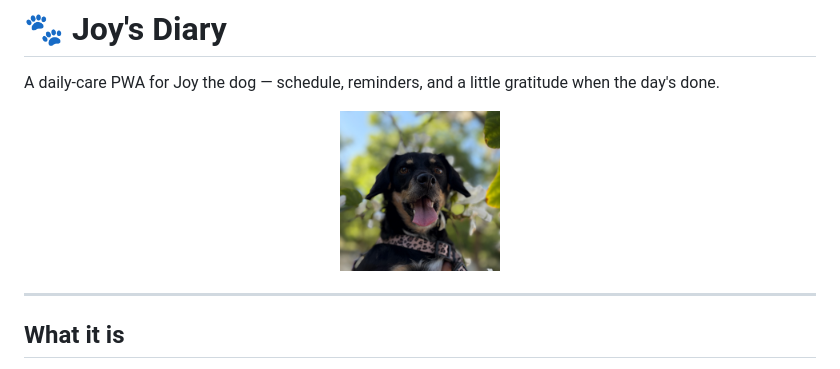
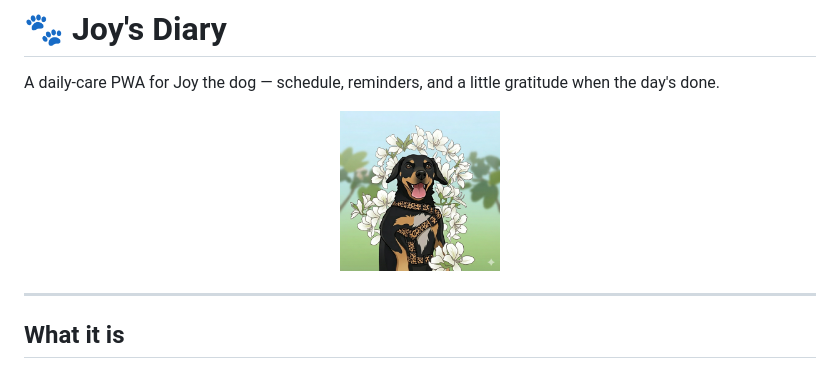
Before and after one commit to tony-yakim/joys_diary, a Markdown page: README.md, the part around the change. GitHub-like rendering.

```diff
--- a/README.md
+++ b/README.md
@@ -2,7 +2,7 @@
 
 A daily-care PWA for Joy the dog — schedule, reminders, and a little gratitude when the day's done.
 
-<p align="center"><img src="icons/joy.jpg" alt="Joy" width="160" /></p>
+<p align="center"><img src="icons/icon-512.png" alt="Joy" width="160" /></p>
 
 ---
 
```
